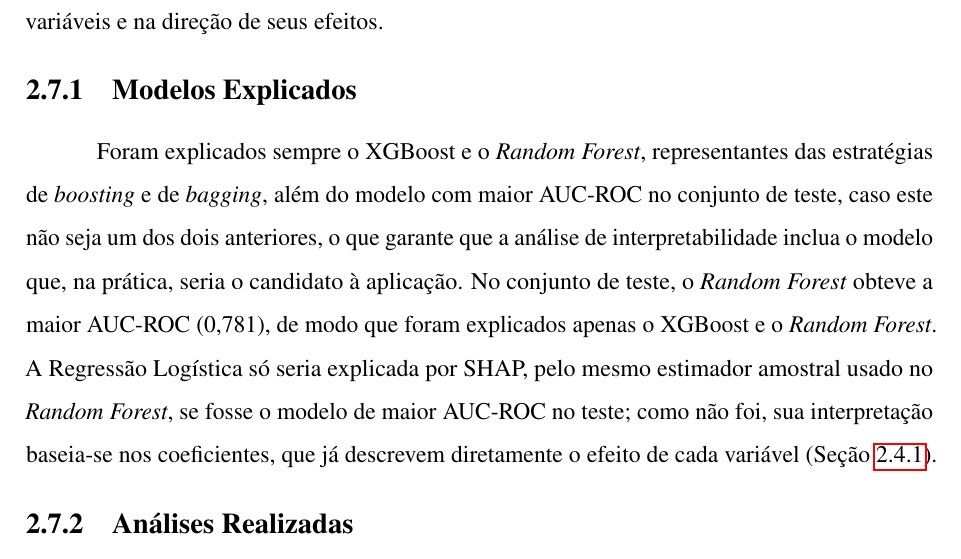
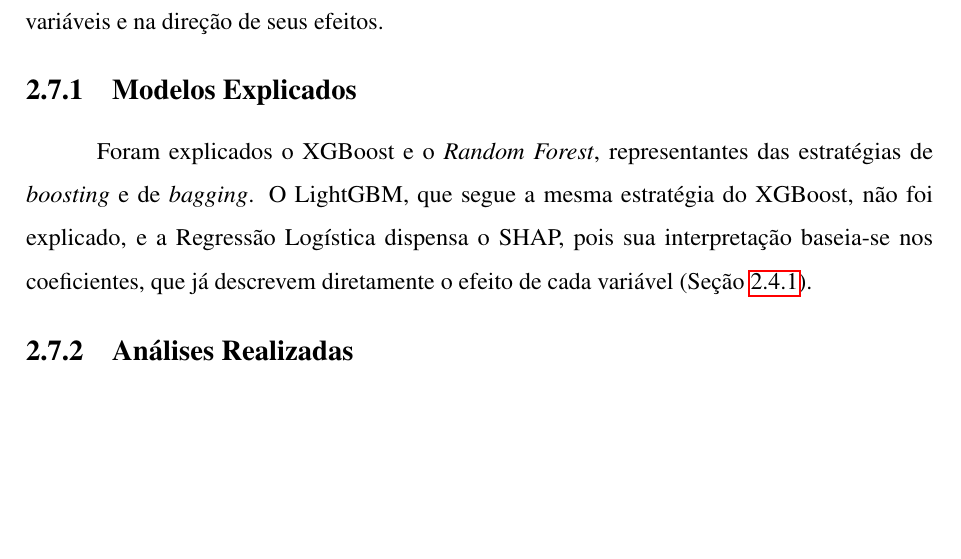
Before and after one commit to Pedro-Cesar-Rocha/tcc-ilpd-interpretabilidade, a LaTeX document (latex/monografia.tex, which reads latex/textuais/cap4-metodologia.tex): part of page 54 of 95, cut so that both start at the same text, the shorter picture padded with empty space. Compiled offline with pdfLaTeX.

Commit message:
SHAP sempre no XGBoost e no Random Forest
Remove a regra de explicar tambem o melhor modelo do teste (e o arquivo
melhor_modelo.rds), com o ramo do LightGBM no calculo do SHAP.

```diff
--- a/latex/textuais/cap4-metodologia.tex
+++ b/latex/textuais/cap4-metodologia.tex
@@ -329,7 +329,7 @@
 \subsection{Modelos Explicados}
 \label{sec:modelos_explicados}
 
-Foram explicados sempre o XGBoost e o \textit{Random Forest}, representantes das estratégias de \textit{boosting} e de \textit{bagging}, além do modelo com maior AUC-ROC no conjunto de teste, caso este não seja um dos dois anteriores, o que garante que a análise de interpretabilidade inclua o modelo que, na prática, seria o candidato à aplicação. No conjunto de teste, o \textit{Random Forest} obteve a maior AUC-ROC (0,781), de modo que foram explicados apenas o XGBoost e o \textit{Random Forest}. A Regressão Logística só seria explicada por SHAP, pelo mesmo estimador amostral usado no \textit{Random Forest}, se fosse o modelo de maior AUC-ROC no teste; como não foi, sua interpretação baseia-se nos coeficientes, que já descrevem diretamente o efeito de cada variável (Seção~\ref{sec:regressao_logistica}).
+Foram explicados o XGBoost e o \textit{Random Forest}, representantes das estratégias de \textit{boosting} e de \textit{bagging}. O LightGBM, que segue a mesma estratégia do XGBoost, não foi explicado, e a Regressão Logística dispensa o SHAP, pois sua interpretação baseia-se nos coeficientes, que já descrevem diretamente o efeito de cada variável (Seção~\ref{sec:regressao_logistica}).
 
 \subsection{Análises Realizadas}
 \label{sec:analises_shap}
```
Also changed, not shown: README.md, 2 other files.
